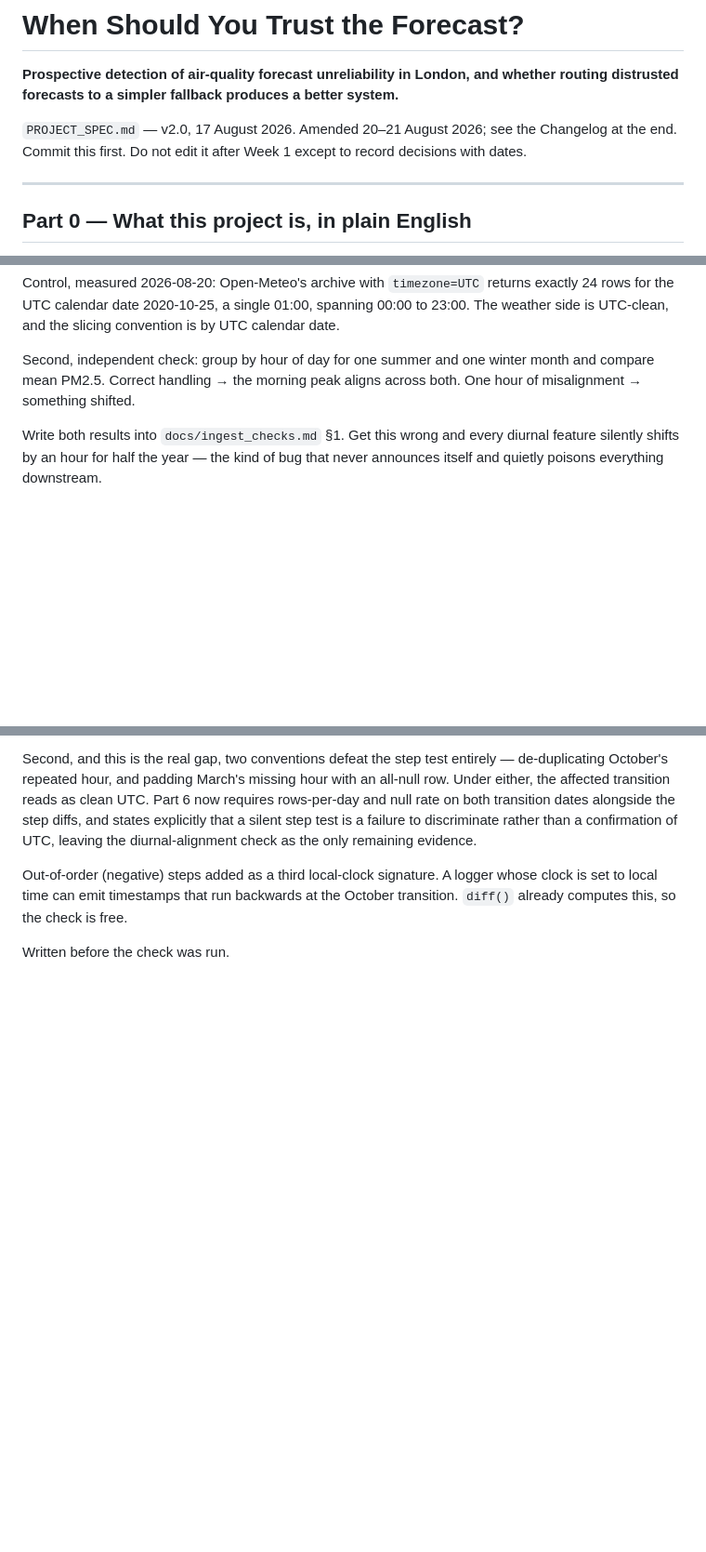
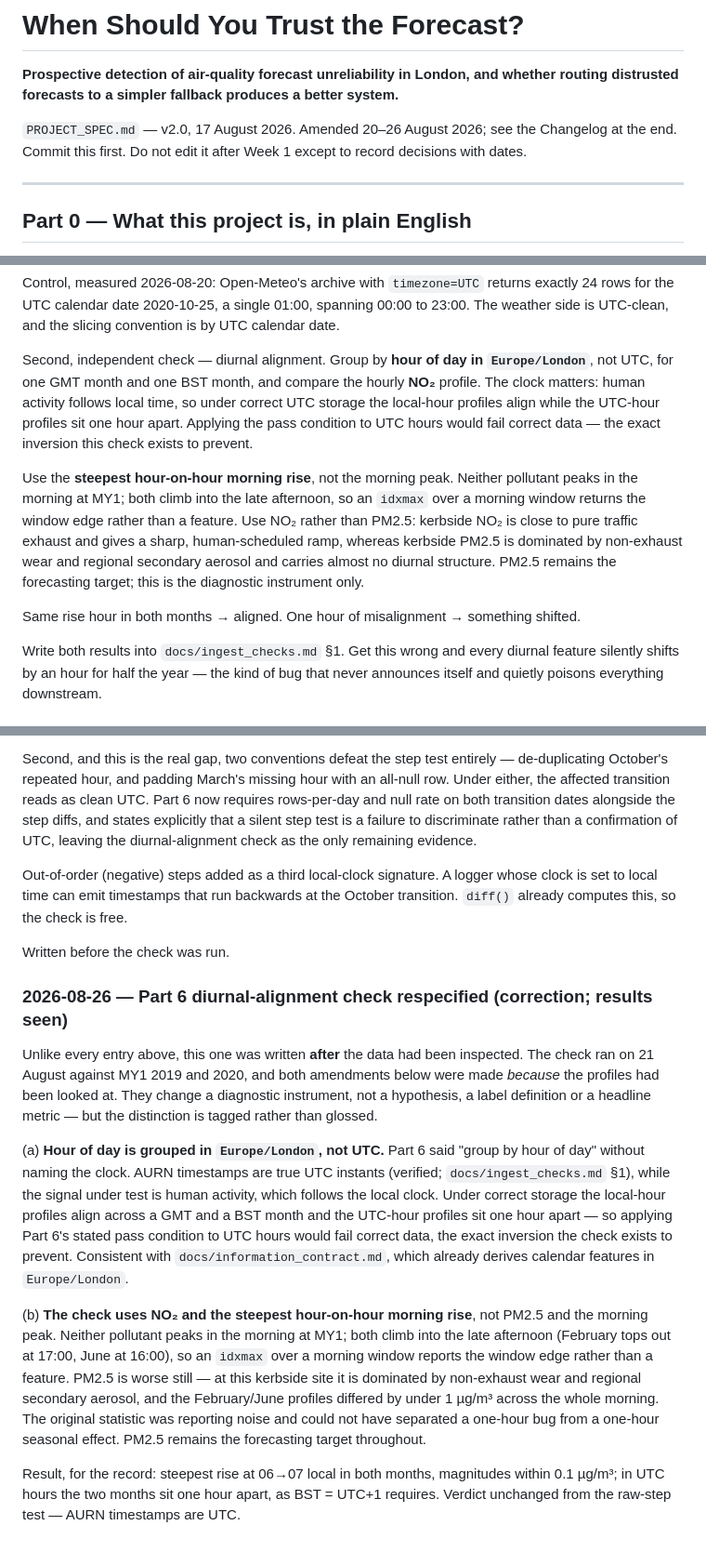
Before and after one commit to abdullahiali1545-arch/when-should-you-trust-the-forecast, a Markdown page: PROJECT_SPEC.md, 3 parts joined by grey strips. Shown at 93% size. GitHub-like rendering; blank space fills up the shorter version.

Commit message:
spec: Part 6 diurnal check respecified - Europe/London hours, NO2 steepest rise (W1.3, results seen)

```diff
--- a/PROJECT_SPEC.md
+++ b/PROJECT_SPEC.md
@@ -2,7 +2,7 @@
 
 **Prospective detection of air-quality forecast unreliability in London, and whether routing distrusted forecasts to a simpler fallback produces a better system.**
 
-`PROJECT_SPEC.md` — v2.0, 17 August 2026. Amended 20–21 August 2026; see the Changelog at the end. Commit this first. Do not edit it after Week 1 except to record decisions with dates.
+`PROJECT_SPEC.md` — v2.0, 17 August 2026. Amended 20–26 August 2026; see the Changelog at the end. Commit this first. Do not edit it after Week 1 except to record decisions with dates.
 
 ---
 
@@ -202,7 +202,11 @@ Two provider conventions produce no step signature at all, and both must be chec
 
 Control, measured 2026-08-20: Open-Meteo's archive with `timezone=UTC` returns exactly 24 rows for the UTC calendar date 2020-10-25, a single 01:00, spanning 00:00 to 23:00. The weather side is UTC-clean, and the slicing convention is by UTC calendar date.
 
-Second, independent check: group by hour of day for one summer and one winter month and compare mean PM2.5. Correct handling → the morning peak aligns across both. One hour of misalignment → something shifted.
+Second, independent check — diurnal alignment. Group by **hour of day in `Europe/London`**, not UTC, for one GMT month and one BST month, and compare the hourly **NO₂** profile. The clock matters: human activity follows local time, so under correct UTC storage the local-hour profiles align while the UTC-hour profiles sit one hour apart. Applying the pass condition to UTC hours would fail correct data — the exact inversion this check exists to prevent.
+
+Use the **steepest hour-on-hour morning rise**, not the morning peak. Neither pollutant peaks in the morning at MY1; both climb into the late afternoon, so an `idxmax` over a morning window returns the window edge rather than a feature. Use NO₂ rather than PM2.5: kerbside NO₂ is close to pure traffic exhaust and gives a sharp, human-scheduled ramp, whereas kerbside PM2.5 is dominated by non-exhaust wear and regional secondary aerosol and carries almost no diurnal structure. PM2.5 remains the forecasting target; this is the diagnostic instrument only.
+
+Same rise hour in both months → aligned. One hour of misalignment → something shifted.
 
 Write both results into `docs/ingest_checks.md` §1. Get this wrong and every diurnal feature silently shifts by an hour for half the year — the kind of bug that never announces itself and quietly poisons everything downstream.
 
@@ -616,3 +620,13 @@ Second, and this is the real gap, two conventions defeat the step test entirely
 Out-of-order (negative) steps added as a third local-clock signature. A logger whose clock is set to local time can emit timestamps that run backwards at the October transition. `diff()` already computes this, so the check is free.
 
 Written before the check was run.
+
+### 2026-08-26 — Part 6 diurnal-alignment check respecified (correction; **results seen**)
+
+Unlike every entry above, this one was written **after** the data had been inspected. The check ran on 21 August against MY1 2019 and 2020, and both amendments below were made *because* the profiles had been looked at. They change a diagnostic instrument, not a hypothesis, a label definition or a headline metric — but the distinction is tagged rather than glossed.
+
+(a) **Hour of day is grouped in `Europe/London`, not UTC.** Part 6 said "group by hour of day" without naming the clock. AURN timestamps are true UTC instants (verified; `docs/ingest_checks.md` §1), while the signal under test is human activity, which follows the local clock. Under correct storage the local-hour profiles align across a GMT and a BST month and the UTC-hour profiles sit one hour apart — so applying Part 6's stated pass condition to UTC hours would fail correct data, the exact inversion the check exists to prevent. Consistent with `docs/information_contract.md`, which already derives calendar features in `Europe/London`.
+
+(b) **The check uses NO₂ and the steepest hour-on-hour morning rise**, not PM2.5 and the morning peak. Neither pollutant peaks in the morning at MY1; both climb into the late afternoon (February tops out at 17:00, June at 16:00), so an `idxmax` over a morning window reports the window edge rather than a feature. PM2.5 is worse still — at this kerbside site it is dominated by non-exhaust wear and regional secondary aerosol, and the February/June profiles differed by under 1 µg/m³ across the whole morning. The original statistic was reporting noise and could not have separated a one-hour bug from a one-hour seasonal effect. PM2.5 remains the forecasting target throughout.
+
+Result, for the record: steepest rise at 06→07 local in both months, magnitudes within 0.1 µg/m³; in UTC hours the two months sit one hour apart, as BST = UTC+1 requires. Verdict unchanged from the raw-step test — AURN timestamps are UTC.
```
Also changed, not shown: docs/ingest_checks.md (+3 -1 lines).
